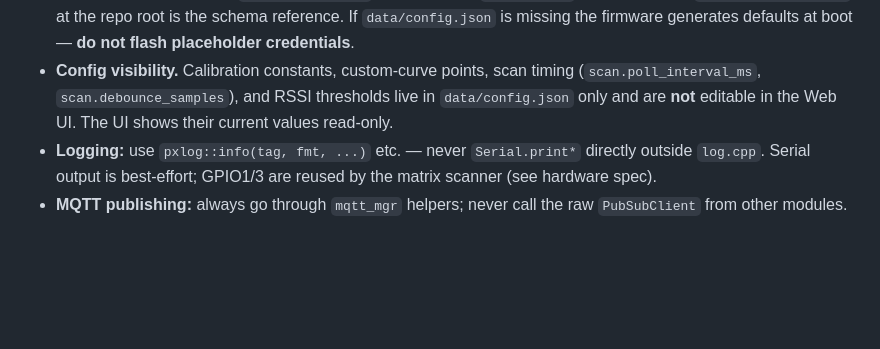
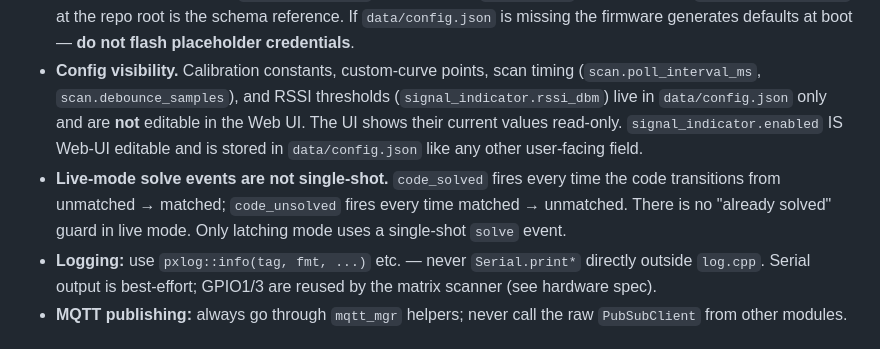
Before and after one commit to MStylesMS/Px-Enigma-ESP8266, a Markdown page: .github/copilot-instructions.md, the part around the change. Rendered like a GitHub page; blank space fills up the shorter version.

```diff
--- a/.github/copilot-instructions.md
+++ b/.github/copilot-instructions.md
@@ -75,8 +75,14 @@ renderer reads from `code_engine`; it never owns puzzle state.
   generates defaults at boot — **do not flash placeholder credentials**.
 - **Config visibility.** Calibration constants, custom-curve points,
   scan timing (`scan.poll_interval_ms`, `scan.debounce_samples`), and
-  RSSI thresholds live in `data/config.json` only and are **not** editable
-  in the Web UI. The UI shows their current values read-only.
+  RSSI thresholds (`signal_indicator.rssi_dbm`) live in `data/config.json`
+  only and are **not** editable in the Web UI. The UI shows their current
+  values read-only. `signal_indicator.enabled` IS Web-UI editable and
+  is stored in `data/config.json` like any other user-facing field.
+- **Live-mode solve events are not single-shot.** `code_solved` fires
+  every time the code transitions from unmatched → matched; `code_unsolved`
+  fires every time matched → unmatched. There is no "already solved" guard
+  in live mode. Only latching mode uses a single-shot `solve` event.
 - **Logging:** use `pxlog::info(tag, fmt, ...)` etc. — never `Serial.print*`
   directly outside `log.cpp`. Serial output is best-effort; GPIO1/3 are reused
   by the matrix scanner (see hardware spec).
```
Also changed, not shown: docs/functional-spec.md (+26 -8 lines), docs/user-guide.md (+18 -5 lines).
